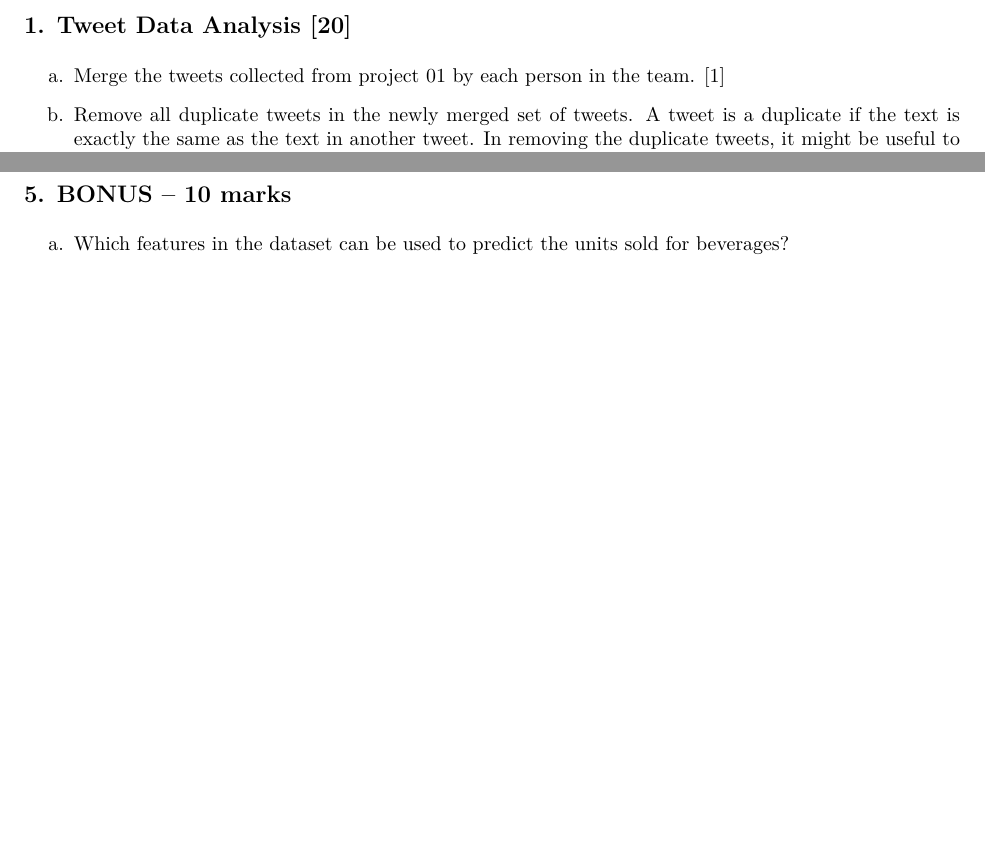
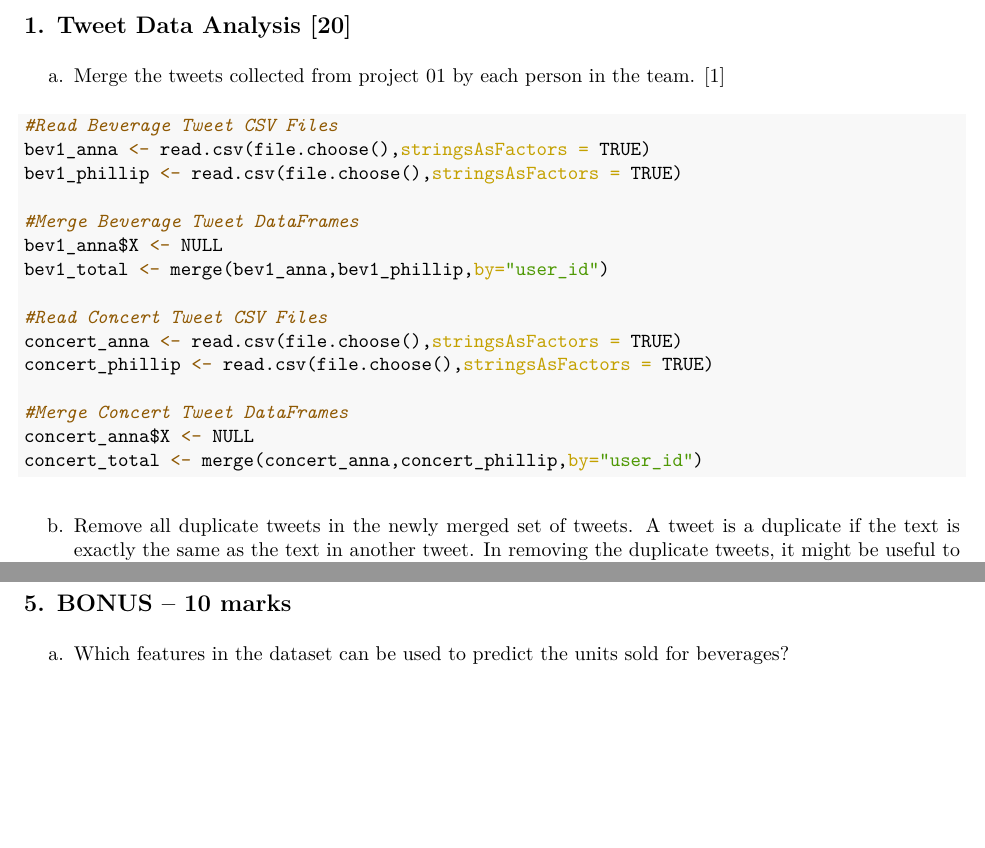
Before and after one commit to Phillipj1514/COMP3162_Project2, an R Markdown document (project2/COMP3162_Project_2.Rmd): two parts of pages 1 and 2 of 2, joined at a grey line, cut so that both start at the same text, the shorter picture padded with empty space. The pictures show the output file project2/COMP3162_Project_2.pdf that the author committed with the source.

Commit message:
Question 1 Done

````diff
--- a/project2/COMP3162_Project_2.Rmd
+++ b/project2/COMP3162_Project_2.Rmd
@@ -18,6 +18,37 @@ output: pdf_document
 
 a. Merge the tweets collected from project 01 by each person in the team. [1]
 ```{r}
+##Read Beverage Tweet CSV Files
+bev1_anna <- read.csv(file.choose(),stringsAsFactors = TRUE)
+bev1_phillip <- read.csv(file.choose(),stringsAsFactors = TRUE)
+
+#Merge Beverage Tweet DataFrames
+bev1_anna$X <- NULL
+bev1_total <- merge(bev1_anna,bev1_phillip,by="user_id")
+
+##Read Concert Tweet CSV Files
+concert_anna <- read.csv(file.choose(),stringsAsFactors = TRUE)
+concert_phillip <- read.csv(file.choose(),stringsAsFactors = TRUE)
+
+#Merge Concert Tweet DataFrames
+concert_anna$X <- NULL
+concert_total <- merge(concert_anna,concert_phillip,by="user_id")
+
+##Read Beer Tweet CSV Files
+beer_anna <- read.csv(file.choose(),stringsAsFactors = TRUE)
+beer_phillip <- read.csv(file.choose(),stringsAsFactors = TRUE)
+
+#Merge Concert Tweet DataFrames
+beer_anna$X <- NULL
+beer_total <- merge(beer_anna,beer_phillip,by="user_id")
+
+##Read Party Tweet CSV Files
+party_anna <- read.csv(file.choose(),stringsAsFactors = TRUE)
+party_phillip <- read.csv(file.choose(),stringsAsFactors = TRUE)
+
+#Merge Concert Tweet DataFrames
+party_anna$X <- NULL
+party_total <- merge(party_anna,party_phillip,by="user_id")
 
 ```
 
````
Also changed, not shown: project2/COMP3162_Project_2.pdf.
